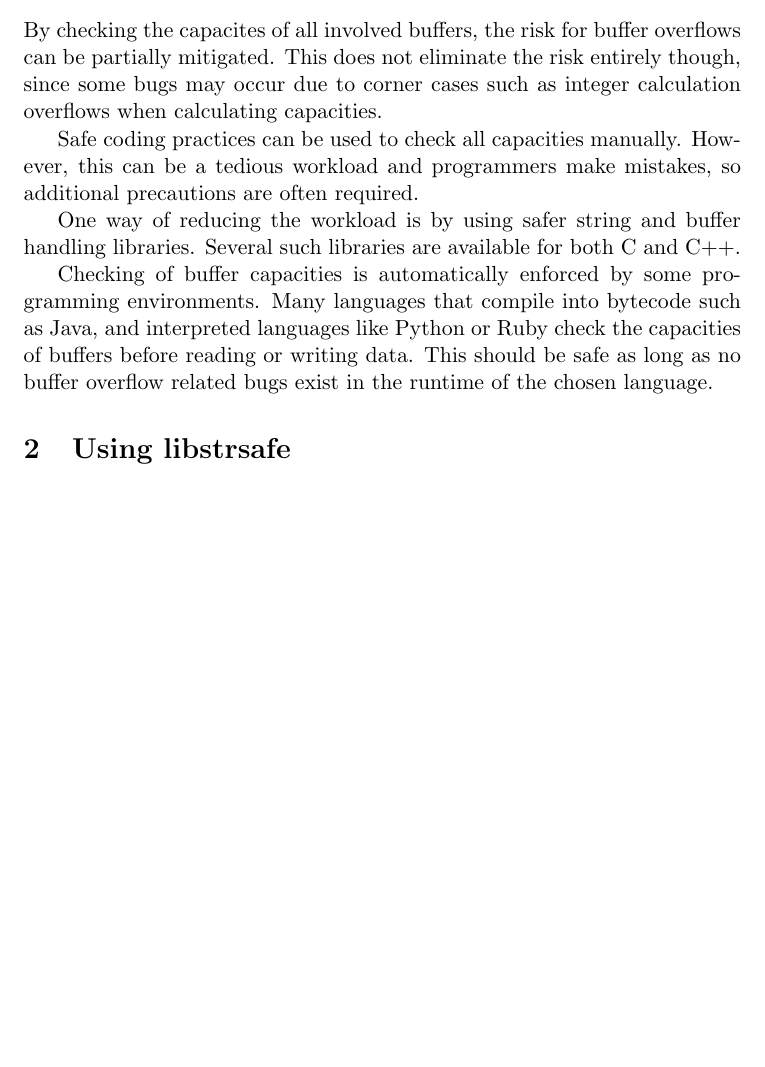
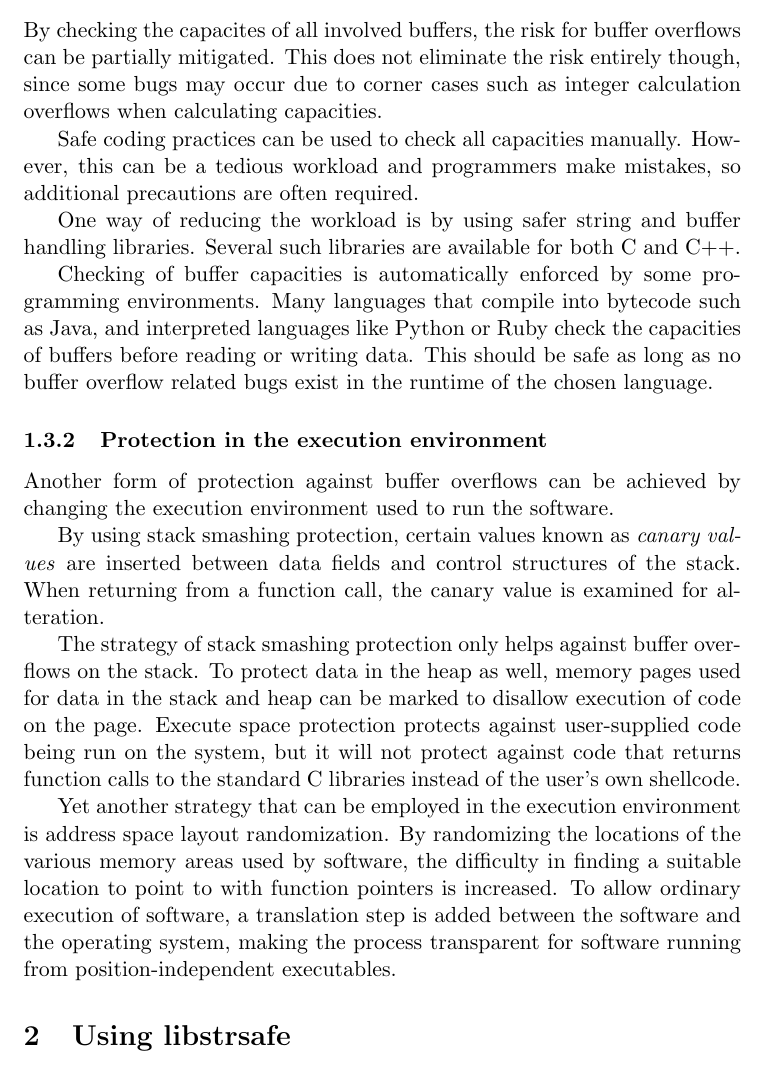
Before and after one commit to JSund/libstrsafe, a LaTeX paper (doc/libstrsafe.tex, which reads doc/buffer-overflows.tex): part of page 5 of 5, cut so that both start at the same text, the shorter picture padded with empty space. Compiled offline with pdfLaTeX.

Commit message:
Added a section on protection against buffer overflows in the execution environment.

```diff
--- a/doc/buffer-overflows.tex
+++ b/doc/buffer-overflows.tex
@@ -71,3 +71,33 @@ and interpreted languages like Python or Ruby
 check the capacities of buffers before reading or writing data.
 This should be safe as long as no buffer overflow related bugs exist
 in the runtime of the chosen language.
+
+\subsubsection{Protection in the execution environment}
+Another form of protection against buffer overflows can be achieved
+by changing the execution environment used to run the software.
+
+By using stack smashing protection, certain values known as
+\emph{canary values} are inserted between data fields and
+control structures of the stack.
+When returning from a function call,
+the canary value is examined for alteration.
+
+The strategy of stack smashing protection only helps against
+buffer overflows on the stack.
+To protect data in the heap as well,
+memory pages used for data in the stack and heap can be marked to
+disallow execution of code on the page.
+Execute space protection protects against user-supplied code
+being run on the system,
+but it will not protect against code that returns function calls to
+the standard C libraries instead of the user's own shellcode.
+
+Yet another strategy that can be employed in the execution environment
+is address space layout randomization.
+By randomizing the locations of the various memory areas used by software,
+the difficulty in finding a suitable location to point to with function
+pointers is increased.
+To allow ordinary execution of software,
+a translation step is added between the software and the operating system,
+making the process transparent for software running from
+position-independent executables.
```
